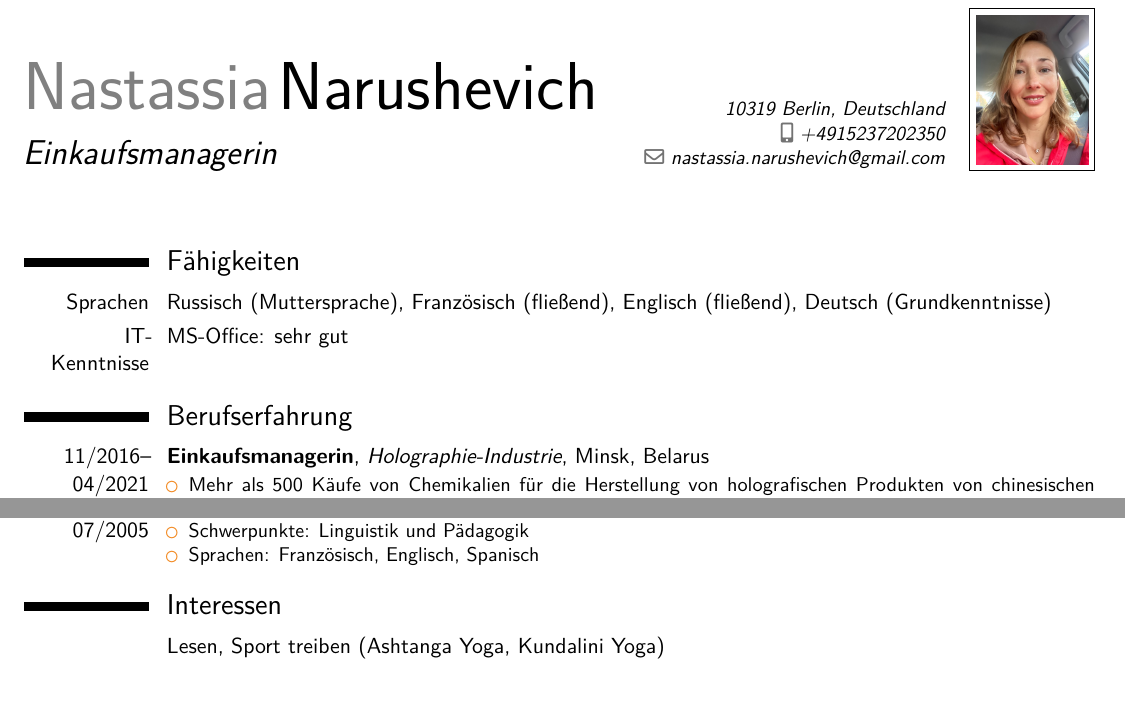
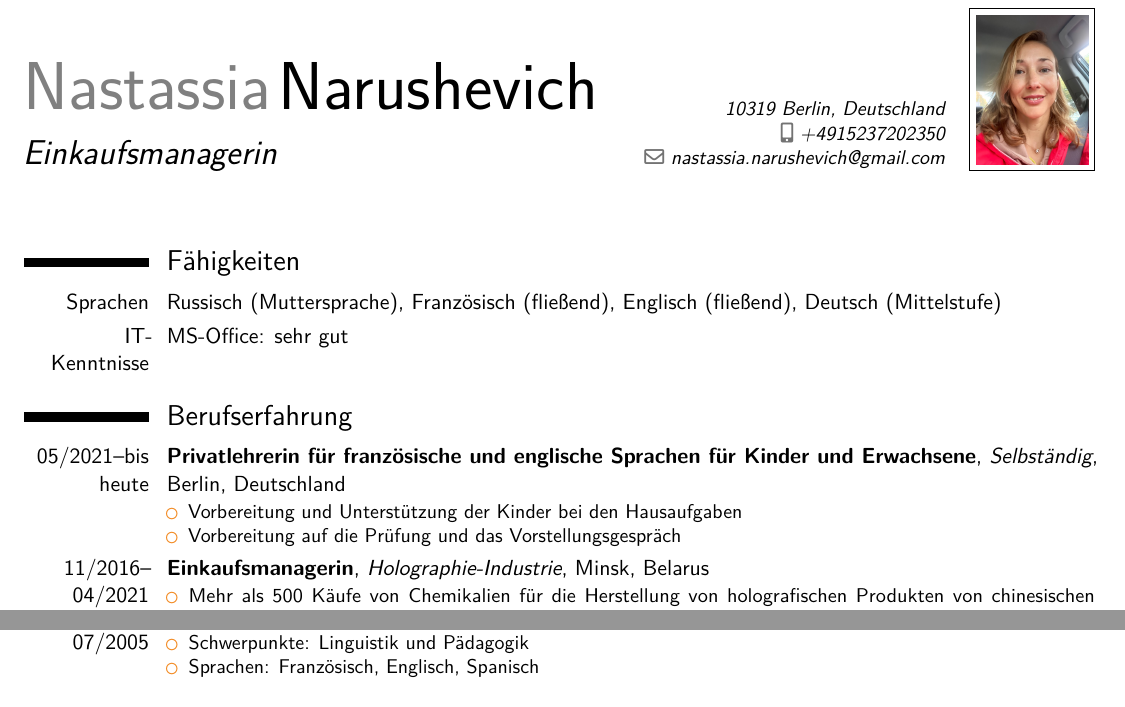
Before and after one commit to connormclaud/MyLatexCV, a LaTeX CV (wife.tex): two parts of the page, joined at a grey line, cut so that both start at the same text. Compiled offline with pdfLaTeX.

Commit message:
updated wife's cv

```diff
--- a/wife.tex
+++ b/wife.tex
@@ -17,10 +17,17 @@
 
 \makecvtitle
 \section{Fähigkeiten}
-\cvitem{Sprachen}{Russisch (Muttersprache), Französisch (fließend), Englisch (fließend), Deutsch (Grundkenntnisse)}
+\cvitem{Sprachen}{Russisch (Muttersprache), Französisch (fließend), Englisch (fließend), Deutsch (Mittelstufe)}
 \cvitem{IT-Kenntnisse}{MS-Office: sehr gut}
 
 \section{Berufserfahrung}
+\cventry{05/2021--bis heute}{Privatlehrerin für französische und englische Sprachen für Kinder und Erwachsene}{Selbständig}{Berlin, Deutschland}{}{
+\begin{itemize}
+\item Vorbereitung und Unterstützung der Kinder bei den Hausaufgaben
+\item Vorbereitung auf die Prüfung und das Vorstellungsgespräch
+\end{itemize}
+}
+
 \cventry{11/2016--04/2021}{Einkaufsmanagerin}{Holographie-Industrie}{Minsk, Belarus}{}{
 \begin{itemize}
 \item Mehr als 500 Käufe von Chemikalien für die Herstellung von holografischen Produkten von chinesischen Lieferanten getätigt
@@ -65,7 +72,4 @@
 \end{itemize}
 }
 
-\section{Interessen}
-\cvitem{}{Lesen, Sport treiben (Ashtanga Yoga, Kundalini Yoga)}
-
 \end{document}
```
